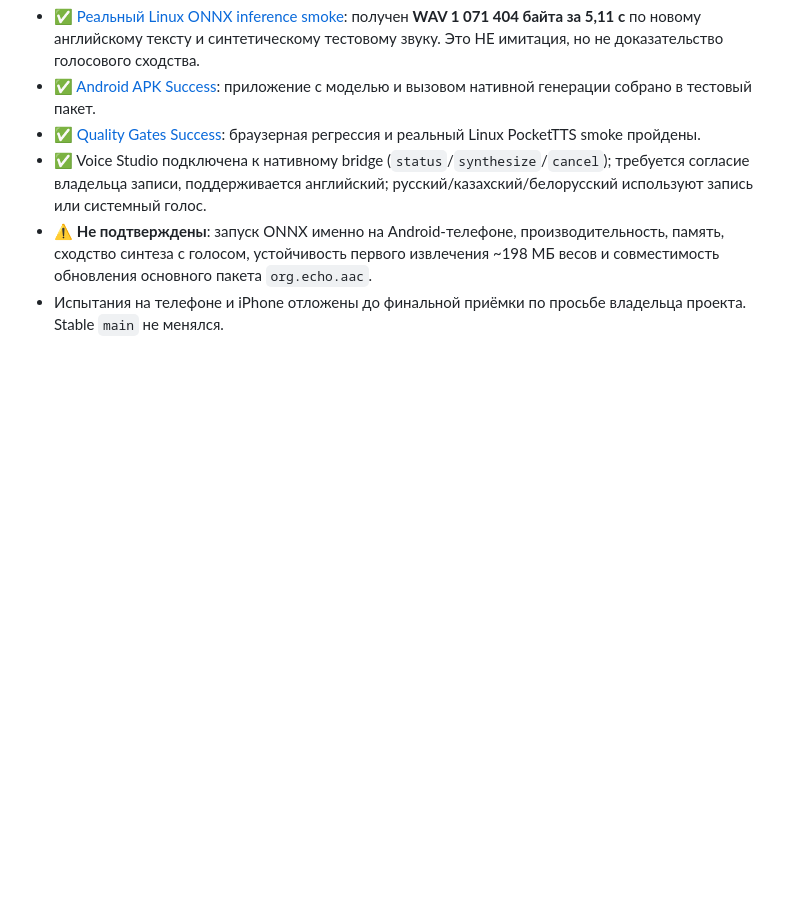
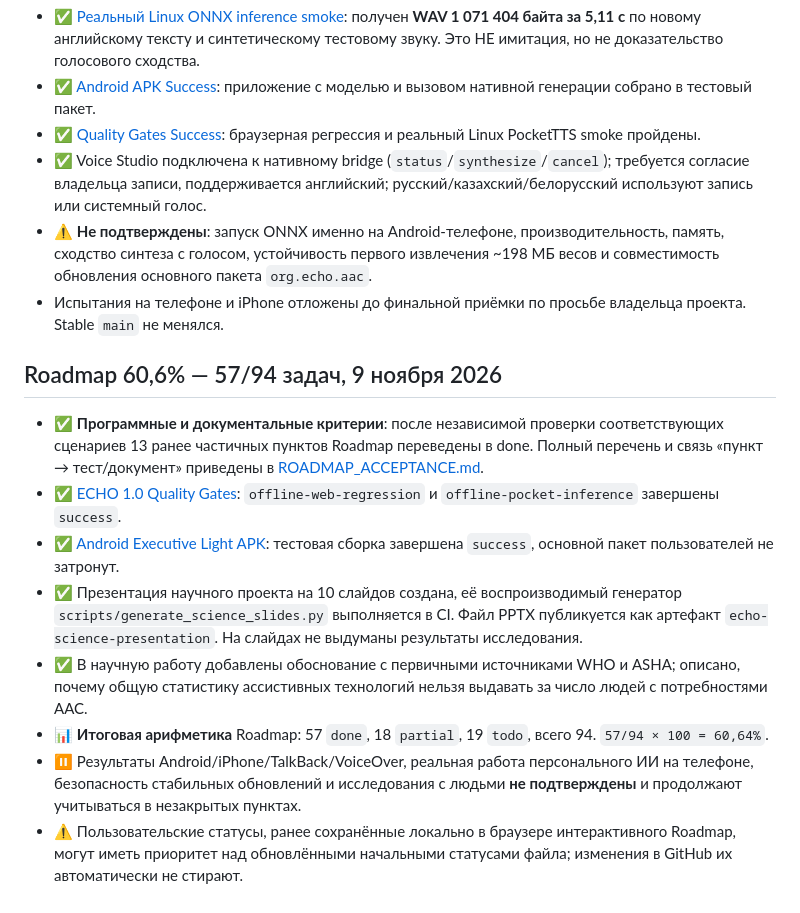
Before and after one commit to projects0002013-web/ECHO, a Markdown page: QA.md, the part around the change. Rendered like a GitHub page; blank space fills up the shorter version.

Commit message:
Record verified 60.6% roadmap milestone with CI evidence and remaining device test limitations

```diff
--- a/QA.md
+++ b/QA.md
@@ -352,3 +352,15 @@ Final: 120 unittest cases across nine suites, 27 core/smoke groups, 18 axe scans
 - ✅ Voice Studio подключена к нативному bridge (`status`/`synthesize`/`cancel`); требуется согласие владельца записи, поддерживается английский; русский/казахский/белорусский используют запись или системный голос.
 - ⚠️ **Не подтверждены**: запуск ONNX именно на Android-телефоне, производительность, память, сходство синтеза с голосом, устойчивость первого извлечения ~198 МБ весов и совместимость обновления основного пакета `org.echo.aac`.
 - Испытания на телефоне и iPhone отложены до финальной приёмки по просьбе владельца проекта. Stable `main` не менялся.
+
+
+## Roadmap 60,6% — 57/94 задач, 9 ноября 2026
+
+- ✅ **Программные и документальные критерии**: после независимой проверки соответствующих сценариев 13 ранее частичных пунктов Roadmap переведены в done. Полный перечень и связь «пункт → тест/документ» приведены в [ROADMAP_ACCEPTANCE.md](ROADMAP_ACCEPTANCE.md).
+- ✅ [ECHO 1.0 Quality Gates](https://github.com/projects0002013-web/ECHO/actions/runs/42553551384): `offline-web-regression` и `offline-pocket-inference` завершены `success`.
+- ✅ [Android Executive Light APK](https://github.com/projects0002013-web/ECHO/actions/runs/42553551344): тестовая сборка завершена `success`, основной пакет пользователей не затронут.
+- ✅ Презентация научного проекта на 10 слайдов создана, её воспроизводимый генератор `scripts/generate_science_slides.py` выполняется в CI. Файл PPTX публикуется как артефакт `echo-science-presentation`. На слайдах не выдуманы результаты исследования.
+- ✅ В научную работу добавлены обоснование с первичными источниками WHO и ASHA; описано, почему общую статистику ассистивных технологий нельзя выдавать за число людей с потребностями AAC.
+- 📊 **Итоговая арифметика** Roadmap: 57 `done`, 18 `partial`, 19 `todo`, всего 94. `57/94 × 100 = 60,64%`.
+- ⏸ Результаты Android/iPhone/TalkBack/VoiceOver, реальная работа персонального ИИ на телефоне, безопасность стабильных обновлений и исследования с людьми **не подтверждены** и продолжают учитываться в незакрытых пунктах.
+- ⚠️ Пользовательские статусы, ранее сохранённые локально в браузере интерактивного Roadmap, могут иметь приоритет над обновлёнными начальными статусами файла; изменения в GitHub их автоматически не стирают.
```
